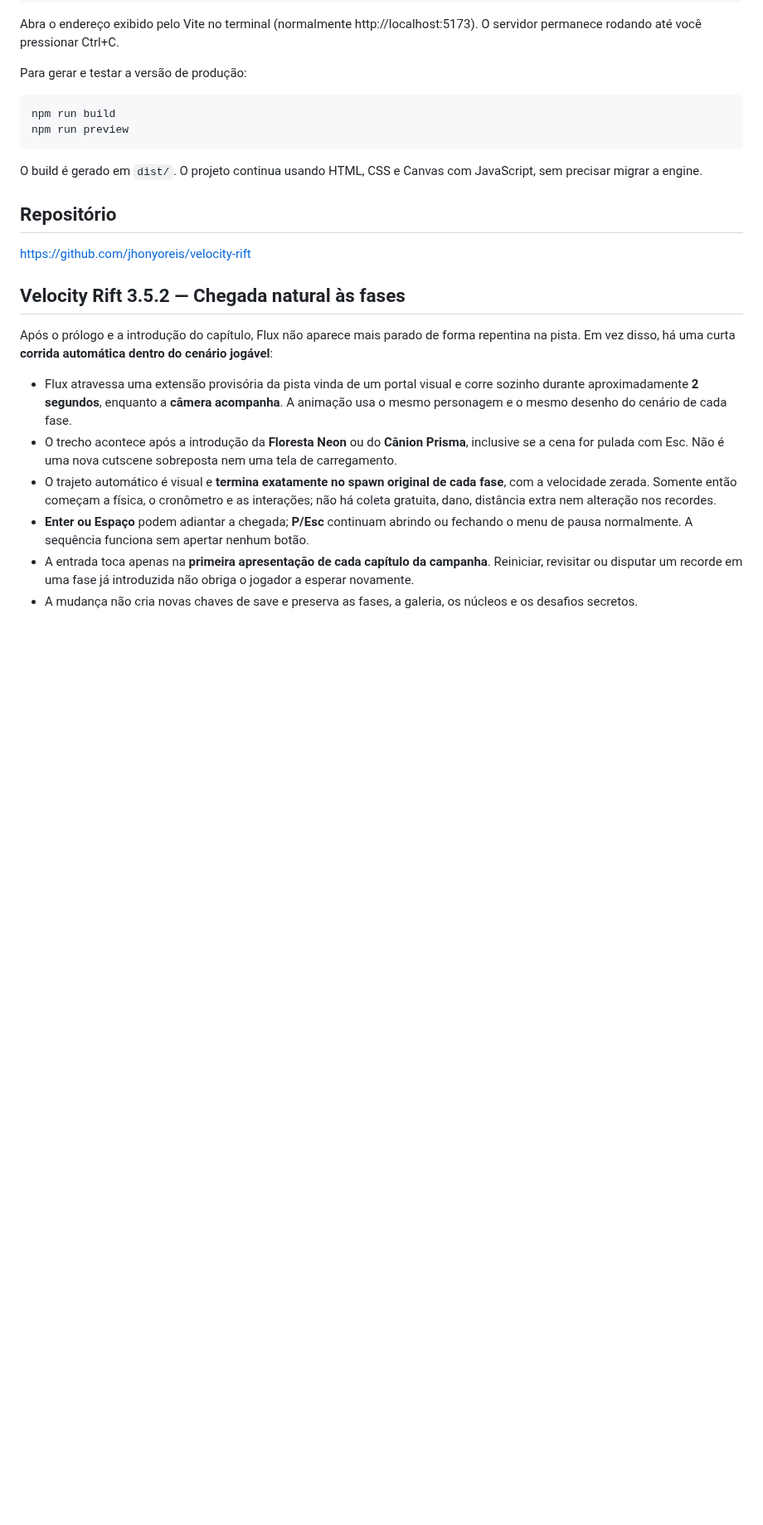
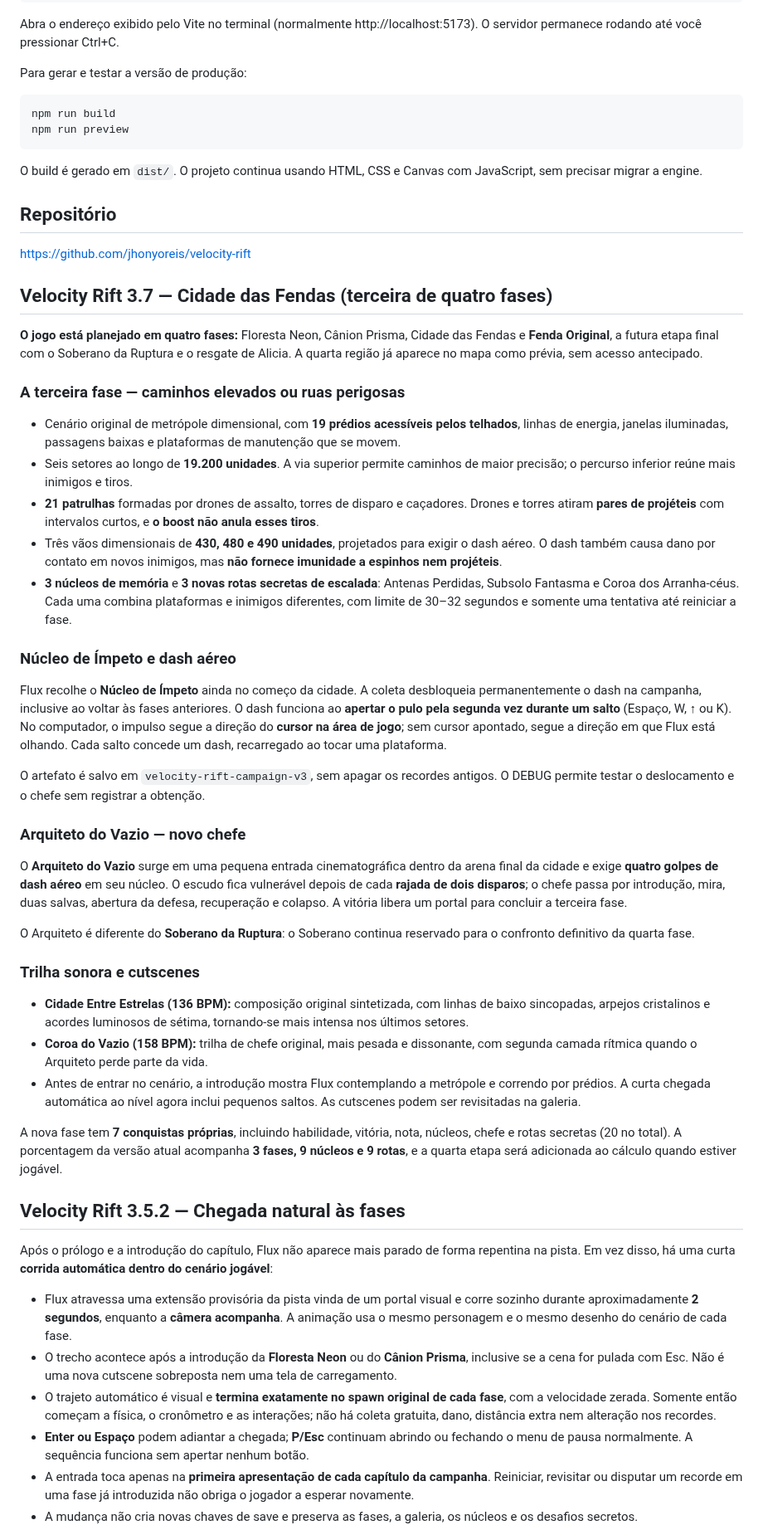
Before and after one commit to jhonyoreis/velocity-rift, a Markdown page: README.md, the part around one of its changes. Shown at 83% size. GitHub-like rendering; blank space fills up the shorter version.

Commit message:
docs(city): document dash, skyline routes, new enemies, boss, soundtrack and four-phase narrative

```diff
--- a/README.md
+++ b/README.md
@@ -32,6 +32,39 @@ com JavaScript, sem precisar migrar a engine.
 ## Repositório
 
 https://github.com/jhonyoreis/velocity-rift
+
+## Velocity Rift 3.7 — Cidade das Fendas (terceira de quatro fases)
+
+**O jogo está planejado em quatro fases:** Floresta Neon, Cânion Prisma, Cidade das Fendas e **Fenda Original**, a futura etapa final com o Soberano da Ruptura e o resgate de Alicia. A quarta região já aparece no mapa como prévia, sem acesso antecipado.
+
+### A terceira fase — caminhos elevados ou ruas perigosas
+
+- Cenário original de metrópole dimensional, com **19 prédios acessíveis pelos telhados**, linhas de energia, janelas iluminadas, passagens baixas e plataformas de manutenção que se movem.
+- Seis setores ao longo de **19.200 unidades**. A via superior permite caminhos de maior precisão; o percurso inferior reúne mais inimigos e tiros.
+- **21 patrulhas** formadas por drones de assalto, torres de disparo e caçadores. Drones e torres atiram **pares de projéteis** com intervalos curtos, e **o boost não anula esses tiros**.
+- Três vãos dimensionais de **430, 480 e 490 unidades**, projetados para exigir o dash aéreo. O dash também causa dano por contato em novos inimigos, mas **não fornece imunidade a espinhos nem projéteis**.
+- **3 núcleos de memória** e **3 novas rotas secretas de escalada**: Antenas Perdidas, Subsolo Fantasma e Coroa dos Arranha-céus. Cada uma combina plataformas e inimigos diferentes, com limite de 30–32 segundos e somente uma tentativa até reiniciar a fase.
+
+### Núcleo de Ímpeto e dash aéreo
+
+Flux recolhe o **Núcleo de Ímpeto** ainda no começo da cidade. A coleta desbloqueia permanentemente o dash na campanha, inclusive ao voltar às fases anteriores. O dash funciona ao **apertar o pulo pela segunda vez durante um salto** (Espaço, W, ↑ ou K). No computador, o impulso segue a direção do **cursor na área de jogo**; sem cursor apontado, segue a direção em que Flux está olhando. Cada salto concede um dash, recarregado ao tocar uma plataforma.
+
+O artefato é salvo em `velocity-rift-campaign-v3`, sem apagar os recordes antigos. O DEBUG permite testar o deslocamento e o chefe sem registrar a obtenção.
+
+### Arquiteto do Vazio — novo chefe
+
+O **Arquiteto do Vazio** surge em uma pequena entrada cinematográfica dentro da arena final da cidade e exige **quatro golpes de dash aéreo** em seu núcleo. O escudo fica vulnerável depois de cada **rajada de dois disparos**; o chefe passa por introdução, mira, duas salvas, abertura da defesa, recuperação e colapso. A vitória libera um portal para concluir a terceira fase.
+
+O Arquiteto é diferente do **Soberano da Ruptura**: o Soberano continua reservado para o confronto definitivo da quarta fase.
+
+### Trilha sonora e cutscenes
+
+- **Cidade Entre Estrelas (136 BPM):** composição original sintetizada, com linhas de baixo sincopadas, arpejos cristalinos e acordes luminosos de sétima, tornando-se mais intensa nos últimos setores.
+- **Coroa do Vazio (158 BPM):** trilha de chefe original, mais pesada e dissonante, com segunda camada rítmica quando o Arquiteto perde parte da vida.
+- Antes de entrar no cenário, a introdução mostra Flux contemplando a metrópole e correndo por prédios. A curta chegada automática ao nível agora inclui pequenos saltos. As cutscenes podem ser revisitadas na galeria.
+
+A nova fase tem **7 conquistas próprias**, incluindo habilidade, vitória, nota, núcleos, chefe e rotas secretas (20 no total). A porcentagem da versão atual acompanha **3 fases, 9 núcleos e 9 rotas**, e a quarta etapa será adicionada ao cálculo quando estiver jogável.
+
 
 ## Velocity Rift 3.5.2 — Chegada natural às fases
 
```
Also changed, not shown: other parts of README.md (+1 -1 lines).
